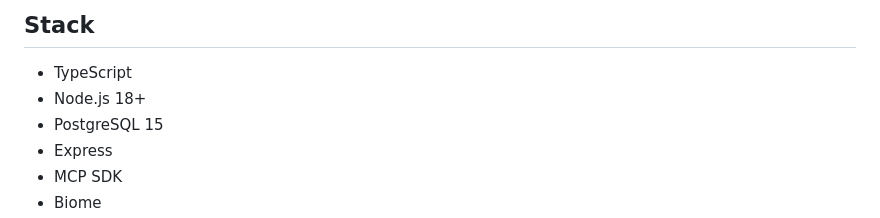
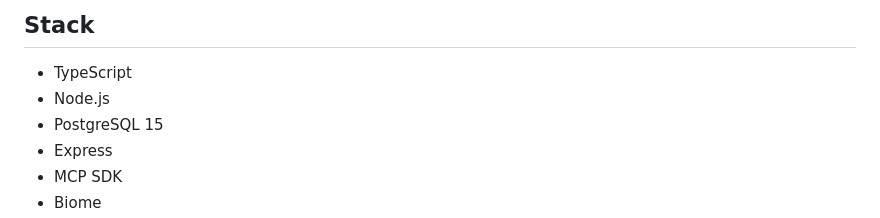
Before and after one commit to maxmalkin/planty-mcp, a Markdown page: README.md, the part around the change. GitHub-like rendering.

```diff
--- a/README.md
+++ b/README.md
@@ -70,7 +70,7 @@ An MCP server for plant care management. This is a personal project providing to
 ## Stack
 
 - TypeScript
-- Node.js 18+
+- Node.js
 - PostgreSQL 15
 - Express
 - MCP SDK
```
